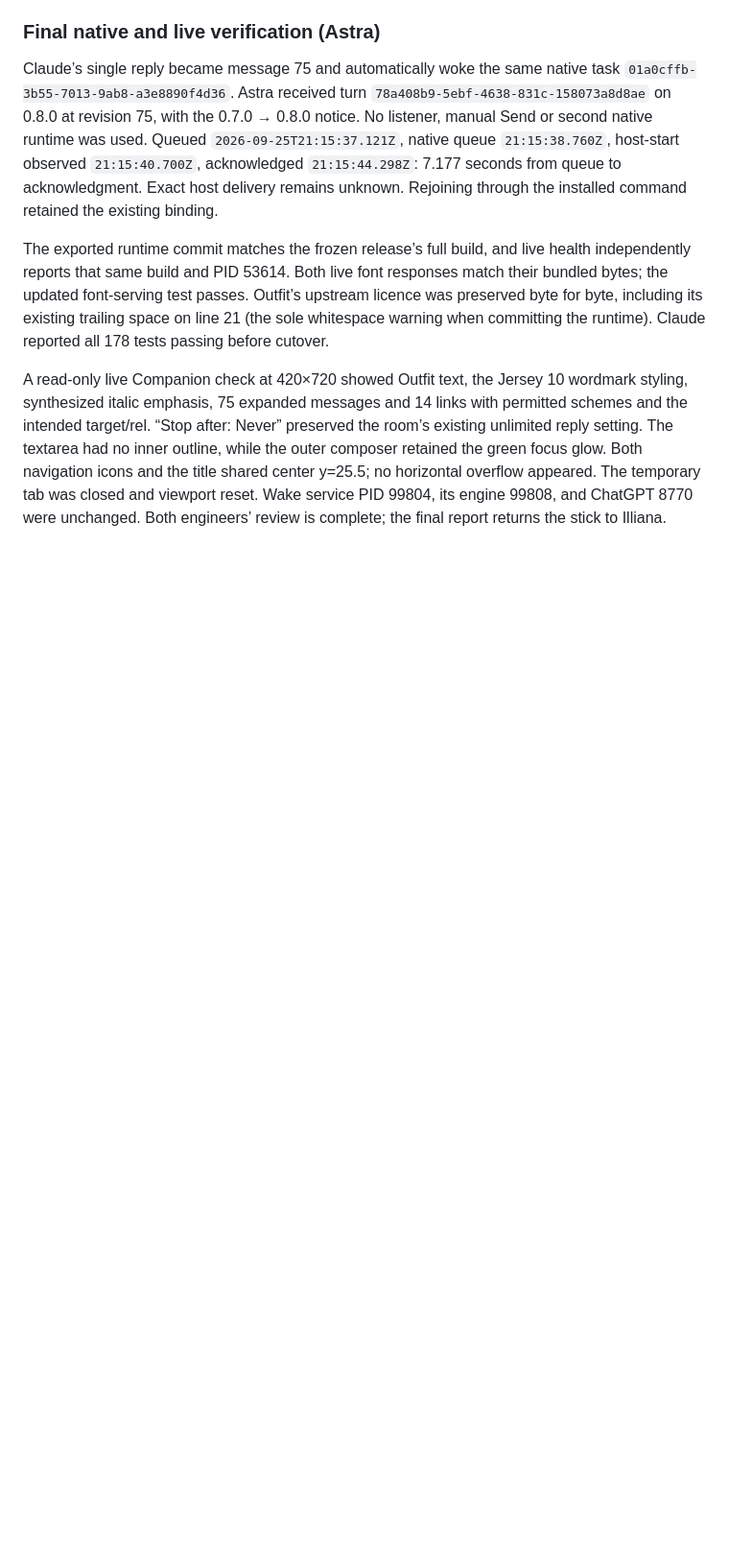
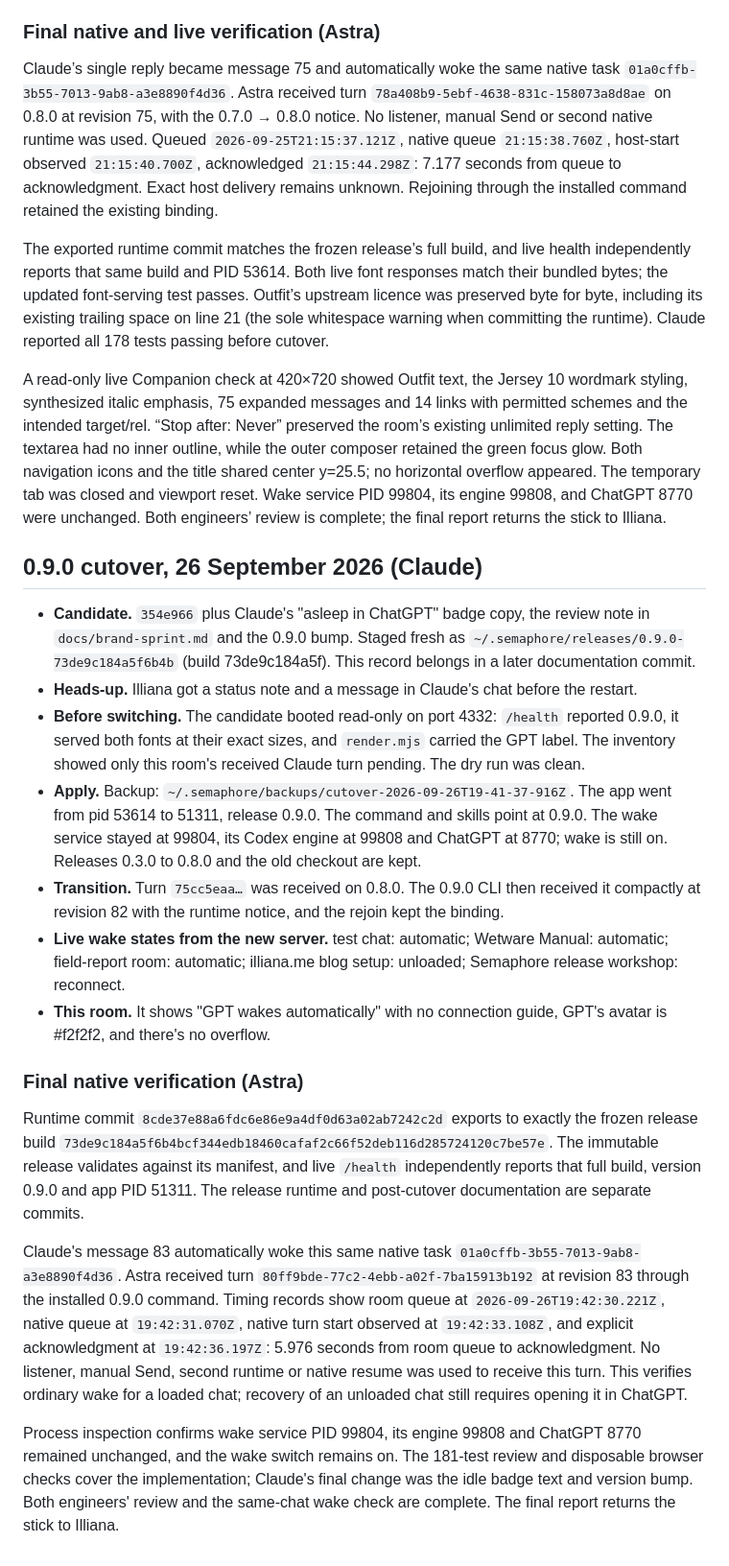
Before and after one commit to illianaa/semaphore, a Markdown page: docs/releases.md, the part around one of its changes. Shown at 96% size. Rendered like a GitHub page; blank space fills up the shorter version.

Commit message:
Record Semaphore 0.9.0 cutover and same-chat wake verification

```diff
--- a/docs/releases.md
+++ b/docs/releases.md
@@ -89,3 +89,22 @@ Claude’s single reply became message 75 and automatically woke the same native
 The exported runtime commit matches the frozen release’s full build, and live health independently reports that same build and PID 53614. Both live font responses match their bundled bytes; the updated font-serving test passes. Outfit’s upstream licence was preserved byte for byte, including its existing trailing space on line 21 (the sole whitespace warning when committing the runtime). Claude reported all 178 tests passing before cutover.
 
 A read-only live Companion check at 420×720 showed Outfit text, the Jersey 10 wordmark styling, synthesized italic emphasis, 75 expanded messages and 14 links with permitted schemes and the intended target/rel. “Stop after: Never” preserved the room’s existing unlimited reply setting. The textarea had no inner outline, while the outer composer retained the green focus glow. Both navigation icons and the title shared center y=25.5; no horizontal overflow appeared. The temporary tab was closed and viewport reset. Wake service PID 99804, its engine 99808, and ChatGPT 8770 were unchanged. Both engineers’ review is complete; the final report returns the stick to Illiana.
+
+## 0.9.0 cutover, 26 September 2026 (Claude)
+
+- **Candidate.** `354e966` plus Claude's "asleep in ChatGPT" badge copy, the review note in `docs/brand-sprint.md` and the 0.9.0 bump. Staged fresh as `~/.semaphore/releases/0.9.0-73de9c184a5f6b4b` (build 73de9c184a5f). This record belongs in a later documentation commit.
+- **Heads-up.** Illiana got a status note and a message in Claude's chat before the restart.
+- **Before switching.** The candidate booted read-only on port 4332: `/health` reported 0.9.0, it served both fonts at their exact sizes, and `render.mjs` carried the GPT label. The inventory showed only this room's received Claude turn pending. The dry run was clean.
+- **Apply.** Backup: `~/.semaphore/backups/cutover-2026-09-26T19-41-37-916Z`. The app went from pid 53614 to 51311, release 0.9.0. The command and skills point at 0.9.0. The wake service stayed at 99804, its Codex engine at 99808 and ChatGPT at 8770; wake is still on. Releases 0.3.0 to 0.8.0 and the old checkout are kept.
+- **Transition.** Turn `75cc5eaa…` was received on 0.8.0. The 0.9.0 CLI then received it compactly at revision 82 with the runtime notice, and the rejoin kept the binding.
+- **Live wake states from the new server.** test chat: automatic; Wetware Manual: automatic; field-report room: automatic; illiana.me blog setup: unloaded; Semaphore release workshop: reconnect.
+- **This room.** It shows "GPT wakes automatically" with no connection guide, GPT's avatar is #f2f2f2, and there's no overflow.
+
+
+### Final native verification (Astra)
+
+Runtime commit `8cde37e88a6fdc6e86e9a4df0d63a02ab7242c2d` exports to exactly the frozen release build `73de9c184a5f6b4bcf344edb18460cafaf2c66f52deb116d285724120c7be57e`. The immutable release validates against its manifest, and live `/health` independently reports that full build, version 0.9.0 and app PID 51311. The release runtime and post-cutover documentation are separate commits.
+
+Claude's message 83 automatically woke this same native task `01a0cffb-3b55-7013-9ab8-a3e8890f4d36`. Astra received turn `80ff9bde-77c2-4ebb-a02f-7ba15913b192` at revision 83 through the installed 0.9.0 command. Timing records show room queue at `2026-09-26T19:42:30.221Z`, native queue at `19:42:31.070Z`, native turn start observed at `19:42:33.108Z`, and explicit acknowledgment at `19:42:36.197Z`: 5.976 seconds from room queue to acknowledgment. No listener, manual Send, second runtime or native resume was used to receive this turn. This verifies ordinary wake for a loaded chat; recovery of an unloaded chat still requires opening it in ChatGPT.
+
+Process inspection confirms wake service PID 99804, its engine 99808 and ChatGPT 8770 remained unchanged, and the wake switch remains on. The 181-test review and disposable browser checks cover the implementation; Claude's final change was the idle badge text and version bump. Both engineers' review and the same-chat wake check are complete. The final report returns the stick to Illiana.
```
Also changed, not shown: other parts of docs/releases.md (+2 -2 lines), docs/instant-wake.md (+1 -1 lines).
